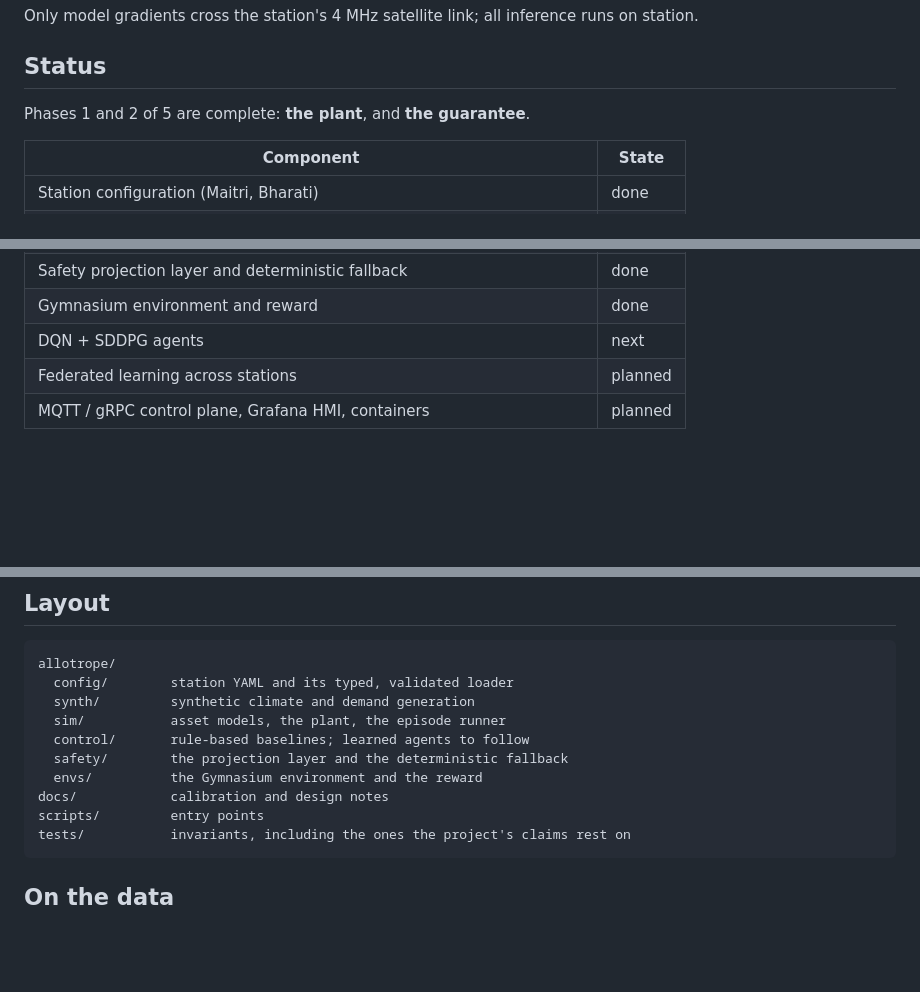
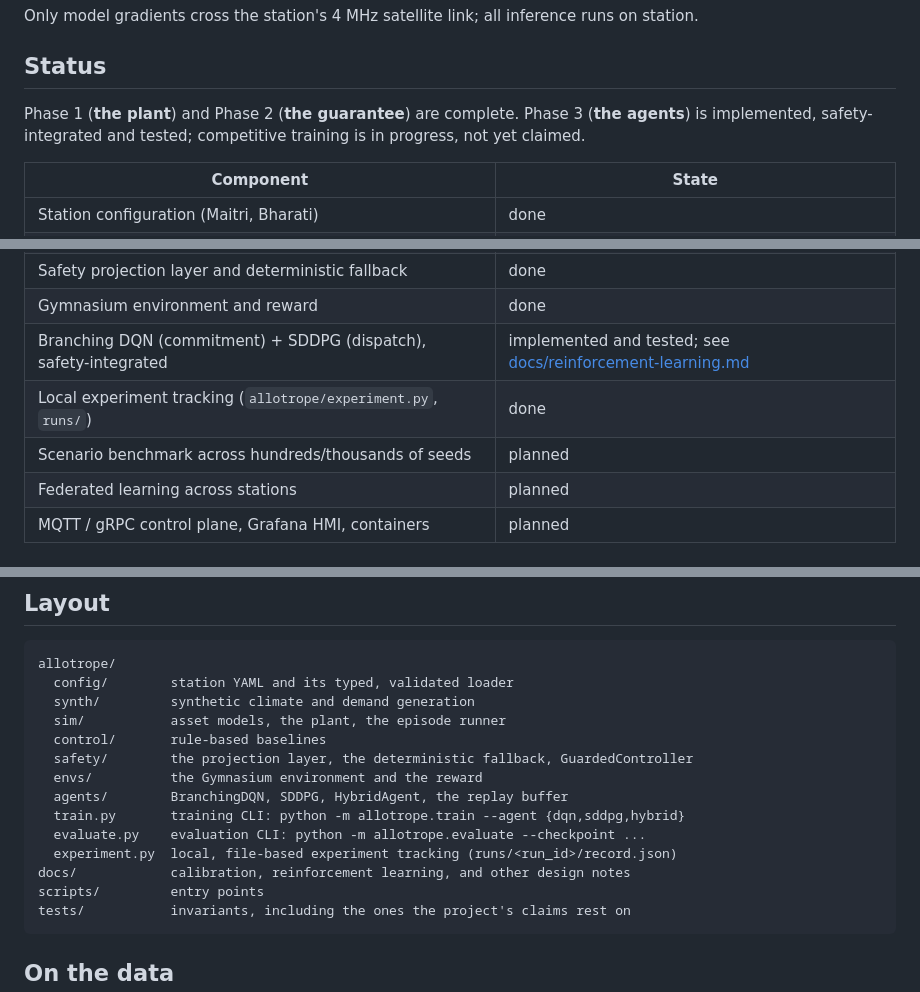
Before and after one commit to Dang-ctrl/Allotrope, a Markdown page: README.md, 3 parts joined by grey strips. GitHub-like rendering; blank space fills up the shorter version.

````diff
--- a/README.md
+++ b/README.md
@@ -47,7 +47,9 @@ on station.
 
 ## Status
 
-Phases 1 and 2 of 5 are complete: **the plant**, and **the guarantee**.
+Phase 1 (**the plant**) and Phase 2 (**the guarantee**) are complete. Phase 3
+(**the agents**) is implemented, safety-integrated and tested; competitive
+training is in progress, not yet claimed.
 
 | Component | State |
 |---|---|
@@ -59,7 +61,9 @@ Phases 1 and 2 of 5 are complete: **the plant**, and **the guarantee**.
 | Rule-based baselines — legacy N+1 and efficient | done |
 | Safety projection layer and deterministic fallback | done |
 | Gymnasium environment and reward | done |
-| DQN + SDDPG agents | next |
+| Branching DQN (commitment) + SDDPG (dispatch), safety-integrated | implemented and tested; see [docs/reinforcement-learning.md](docs/reinforcement-learning.md) |
+| Local experiment tracking (`allotrope/experiment.py`, `runs/`) | done |
+| Scenario benchmark across hundreds/thousands of seeds | planned |
 | Federated learning across stations | planned |
 | MQTT / gRPC control plane, Grafana HMI, containers | planned |
 
@@ -153,10 +157,14 @@ allotrope/
   config/        station YAML and its typed, validated loader
   synth/         synthetic climate and demand generation
   sim/           asset models, the plant, the episode runner
-  control/       rule-based baselines; learned agents to follow
-  safety/        the projection layer and the deterministic fallback
+  control/       rule-based baselines
+  safety/        the projection layer, the deterministic fallback, GuardedController
   envs/          the Gymnasium environment and the reward
-docs/            calibration and design notes
+  agents/        BranchingDQN, SDDPG, HybridAgent, the replay buffer
+  train.py       training CLI: python -m allotrope.train --agent {dqn,sddpg,hybrid}
+  evaluate.py    evaluation CLI: python -m allotrope.evaluate --checkpoint ...
+  experiment.py  local, file-based experiment tracking (runs/<run_id>/record.json)
+docs/            calibration, reinforcement learning, and other design notes
 scripts/         entry points
 tests/           invariants, including the ones the project's claims rest on
 ```
````
Also changed, not shown: docs/reinforcement-learning.md (added, +117 -0 lines).
